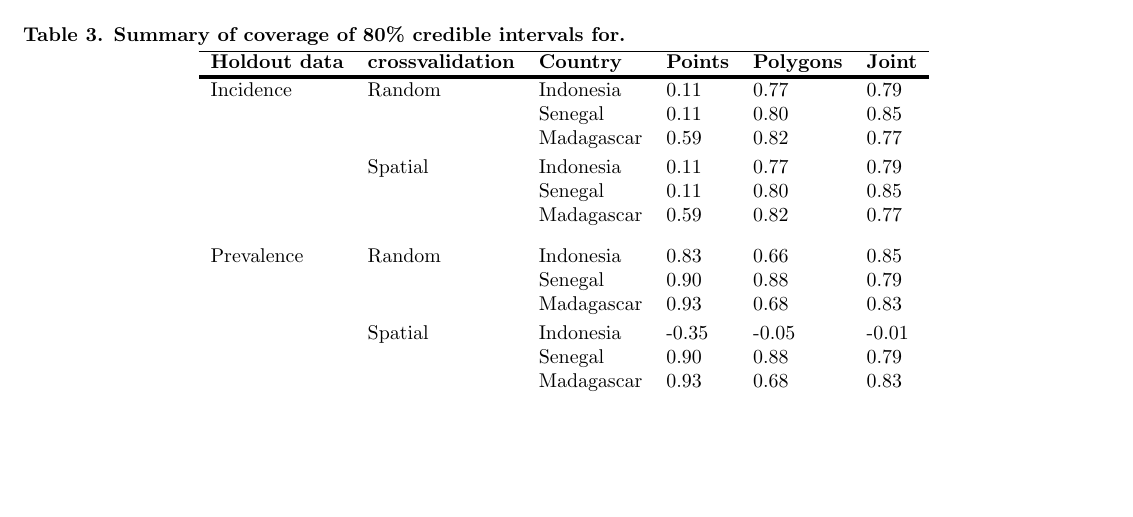
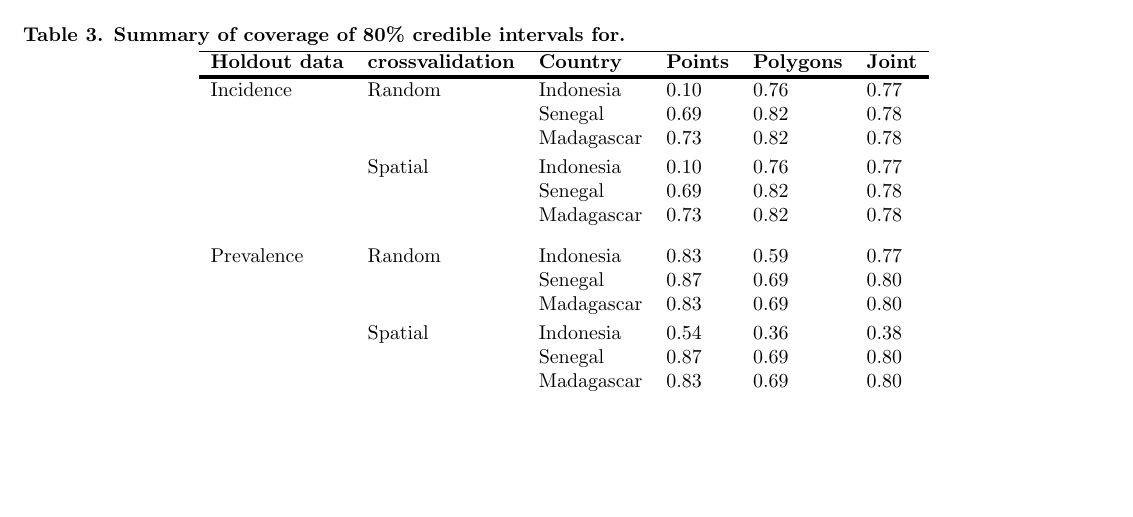
Before and after one commit to timcdlucas/Mapping-malaria-by-sharing-spatial-information-between-incidence-and-prevalence-datasets-manuscript, a LaTeX document (ms.tex): part of page 10 of 11, cut so that both start at the same text. Compiled offline with pdfLaTeX.

Commit message:
Fix table3.

```diff
--- a/ms.tex
+++ b/ms.tex
@@ -571,18 +571,18 @@ Results from all three models are included with the points only model being show
 \hline
 {\bf Holdout data} & {\bf crossvalidation} & {\bf Country} &  {\bf Points} & {\bf Polygons} & {\bf Joint} \\
 \thickhline
-Incidence & Random & Indonesia &  0.11 &  0.77 &   0.79\\
-&& Senegal &  0.11 &  0.80 &   0.85\\
-&& Madagascar &  0.59 &  0.82 &   0.77\vspace{1mm}\\
-& Spatial & Indonesia &  0.11 &  0.77 &   0.79\\
-&& Senegal &  0.11 &  0.80 &   0.85\\
-&& Madagascar &  0.59 &  0.82 &   0.77\vspace{3mm} \\
-Prevalence & Random & Indonesia &  0.83 &  0.66 &   0.85\\
-&& Senegal &  0.90 &  0.88 &   0.79\\
-&& Madagascar &  0.93 &  0.68 &   0.83\vspace{1mm}\\
-& Spatial & Indonesia & -0.35 & -0.05 &  -0.01\\
-&& Senegal &  0.90 &  0.88 &   0.79\\
-&& Madagascar &  0.93 &  0.68 &   0.83\\
+Incidence & Random & Indonesia & 0.10 & 0.76 &  0.77\\
+&& Senegal & 0.69 & 0.82 &  0.78\\
+&& Madagascar & 0.73 & 0.82 &  0.78\vspace{1mm}\\
+& Spatial & Indonesia & 0.10 & 0.76 &  0.77\\
+&& Senegal & 0.69 & 0.82 &  0.78\\
+&& Madagascar & 0.73 & 0.82 &  0.78\vspace{3mm} \\
+Prevalence & Random & Indonesia & 0.83 & 0.59 &  0.77\\
+&& Senegal & 0.87 & 0.69 &  0.80\\
+&& Madagascar & 0.83 & 0.69 &  0.80\vspace{1mm}\\
+& Spatial & Indonesia & 0.54 & 0.36 &  0.38\\
+&& Senegal & 0.87 & 0.69 &  0.80\\
+&& Madagascar & 0.83 & 0.69 &  0.80\\
 \end{tabular}
 \begin{flushleft}
 
```
